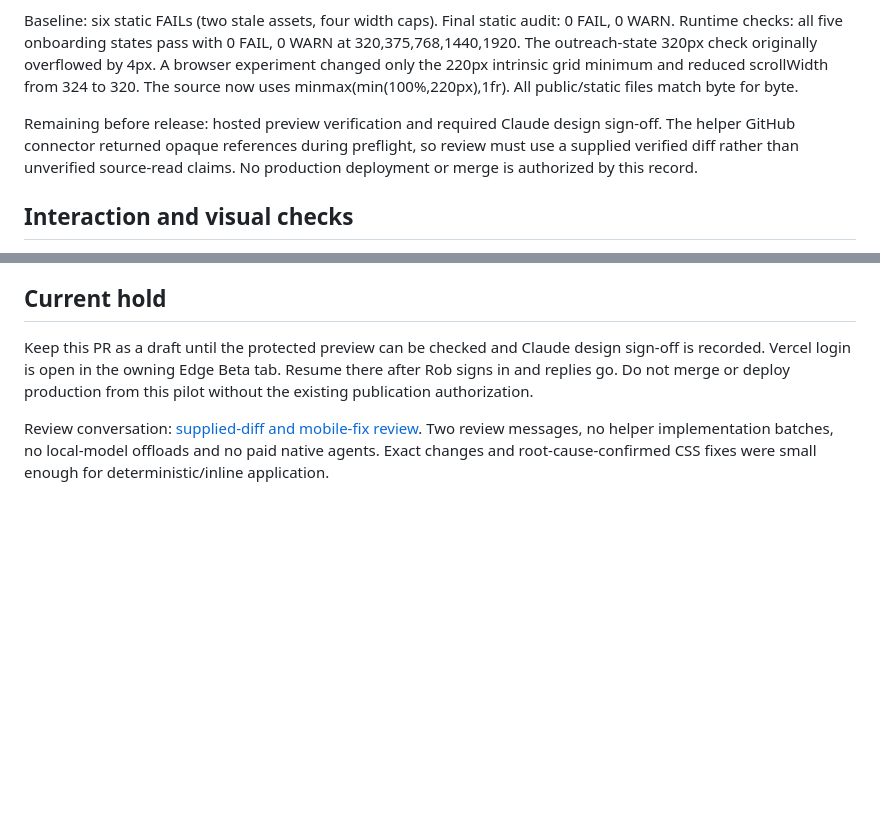
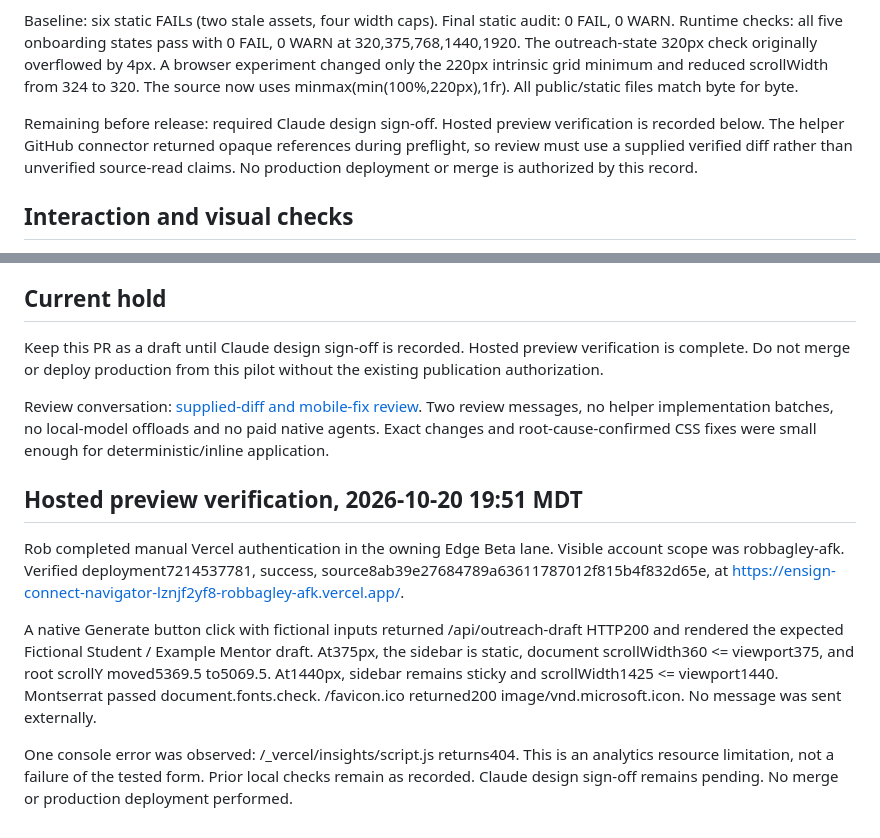
Before and after one commit to robbagley-afk/ensign-connect-navigator, a Markdown page: docs/ecc-v2.2-pilot.md, 2 parts joined by grey strips. GitHub-like rendering; blank space fills up the shorter version.

Commit message:
docs: record hosted pilot verification

```diff
--- a/docs/ecc-v2.2-pilot.md
+++ b/docs/ecc-v2.2-pilot.md
@@ -6,7 +6,7 @@ Re-vendors all four shared CSS files, removes header/main width caps, aligns the
 
 Baseline: six static FAILs (two stale assets, four width caps). Final static audit: 0 FAIL, 0 WARN. Runtime checks: all five onboarding states pass with 0 FAIL, 0 WARN at 320,375,768,1440,1920. The outreach-state 320px check originally overflowed by 4px. A browser experiment changed only the 220px intrinsic grid minimum and reduced scrollWidth from 324 to 320. The source now uses minmax(min(100%,220px),1fr). All public/static files match byte for byte.
 
-Remaining before release: hosted preview verification and required Claude design sign-off. The helper GitHub connector returned opaque references during preflight, so review must use a supplied verified diff rather than unverified source-read claims. No production deployment or merge is authorized by this record.
+Remaining before release: required Claude design sign-off. Hosted preview verification is recorded below. The helper GitHub connector returned opaque references during preflight, so review must use a supplied verified diff rather than unverified source-read claims. No production deployment or merge is authorized by this record.
 
 ## Interaction and visual checks
 
@@ -22,6 +22,14 @@ GitHub ECC check observed: ecc-audit / ecc-audit, successful. First preview depl
 
 ## Current hold
 
-Keep this PR as a draft until the protected preview can be checked and Claude design sign-off is recorded. Vercel login is open in the owning Edge Beta tab. Resume there after Rob signs in and replies go. Do not merge or deploy production from this pilot without the existing publication authorization.
+Keep this PR as a draft until Claude design sign-off is recorded. Hosted preview verification is complete. Do not merge or deploy production from this pilot without the existing publication authorization.
 
 Review conversation: [supplied-diff and mobile-fix review](https://m365.cloud.microsoft/chat/agent/T_f14842f5-33be-4845-fed9-3991fee2e5ea.da0360c5-0abe-406e-ad17-e735f454fc15/conversation/0ef18206-3b3f-49d1-a141-511c45dc84a3). Two review messages, no helper implementation batches, no local-model offloads and no paid native agents. Exact changes and root-cause-confirmed CSS fixes were small enough for deterministic/inline application.
+
+## Hosted preview verification, 2026-10-20 19:51 MDT
+
+Rob completed manual Vercel authentication in the owning Edge Beta lane. Visible account scope was robbagley-afk. Verified deployment7214537781, success, source8ab39e27684789a63611787012f815b4f832d65e, at https://ensign-connect-navigator-lznjf2yf8-robbagley-afk.vercel.app/.
+
+A native Generate button click with fictional inputs returned /api/outreach-draft HTTP200 and rendered the expected Fictional Student / Example Mentor draft. At375px, the sidebar is static, document scrollWidth360 <= viewport375, and root scrollY moved5369.5 to5069.5. At1440px, sidebar remains sticky and scrollWidth1425 <= viewport1440. Montserrat passed document.fonts.check. /favicon.ico returned200 image/vnd.microsoft.icon. No message was sent externally.
+
+One console error was observed: /_vercel/insights/script.js returns404. This is an analytics resource limitation, not a failure of the tested form. Prior local checks remain as recorded. Claude design sign-off remains pending. No merge or production deployment performed.
```
